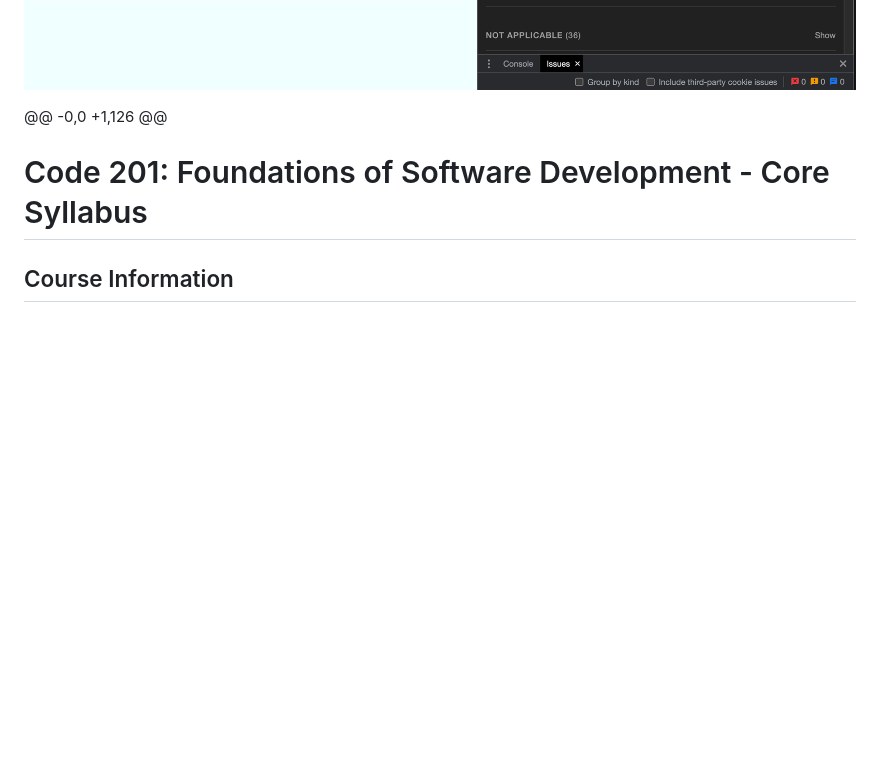
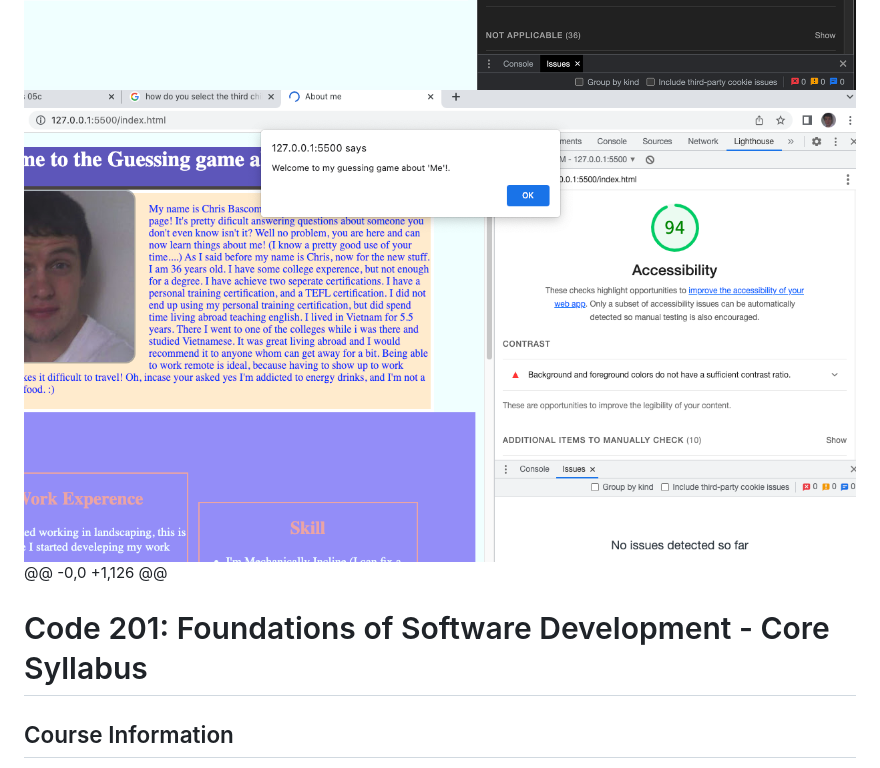
Before and after one commit to chrisbas01/guessing-game-chris, a Markdown page: README.md, the part around the change. GitHub-like rendering; pictures changed too: Lighthouse2.png (added); blank space fills up the shorter version.

Commit message:
final edits hopefully readme

```diff
--- a/README.md
+++ b/README.md
@@ -28,7 +28,7 @@ personalized message.
 
 ![Rating](rating.png)
 ![Rating2](second.png)
-
+![Rating3](Lighthouse2.png)
 @@ -0,0 +1,126 @@
 # Code 201: Foundations of Software Development - Core Syllabus
 
```
Also changed, not shown: 2 other files.
